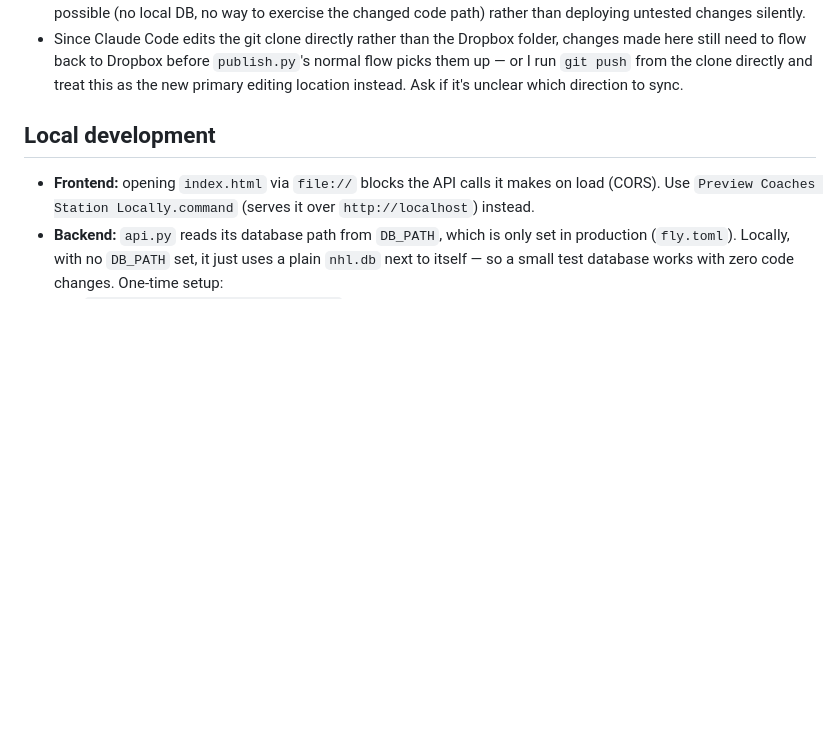
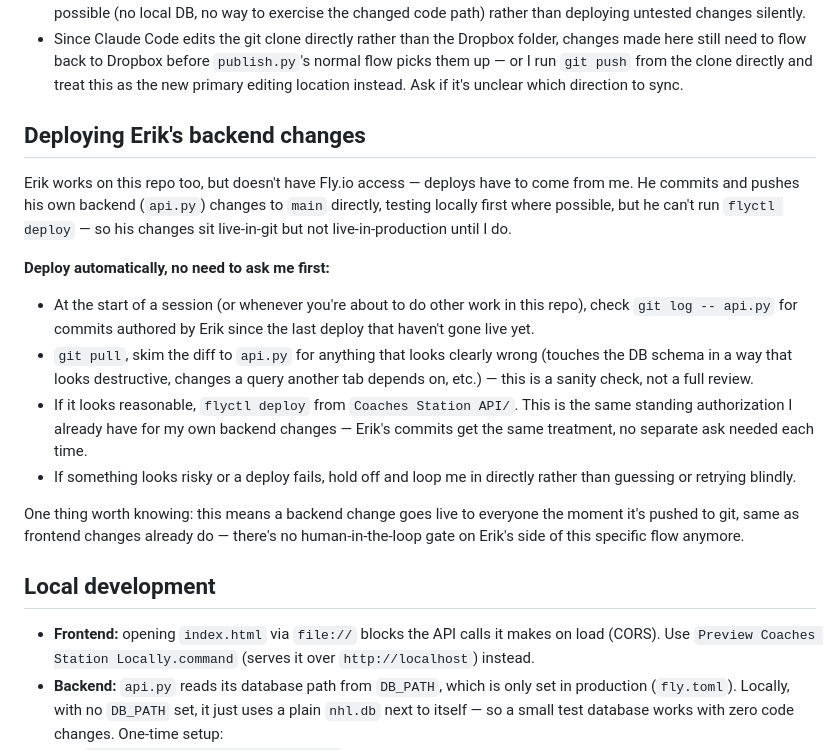
Before and after one commit to ndsegall/Coaches-Station, a Markdown page: CLAUDE.md, the part around the change. Rendered like a GitHub page; blank space fills up the shorter version.

Commit message:
Add standing authorization to auto-deploy Erik's backend commits
Erik doesn't have Fly.io access, so his api.py changes land on main
but never reach production until someone runs flyctl deploy. Rather
than that being a manual ask each time, this is the same pre-authorized
treatment my own backend changes already get.

Co-Authored-By: Claude Sonnet 5 <noreply@anthropic.com>

```diff
--- a/CLAUDE.md
+++ b/CLAUDE.md
@@ -81,6 +81,34 @@ and usable daily without manual data uploads once PSF data is loaded.
   `publish.py`'s normal flow picks them up — or I run `git push` from the
   clone directly and treat this as the new primary editing location instead.
   Ask if it's unclear which direction to sync.
+
+## Deploying Erik's backend changes
+
+Erik works on this repo too, but doesn't have Fly.io access — deploys
+have to come from me. He commits and pushes his own backend (`api.py`)
+changes to `main` directly, testing locally first where possible, but
+he can't run `flyctl deploy` — so his changes sit live-in-git but not
+live-in-production until I do.
+
+**Deploy automatically, no need to ask me first:**
+- At the start of a session (or whenever you're about to do other work
+  in this repo), check `git log -- api.py` for commits authored by
+  Erik since the last deploy that haven't gone live yet.
+- `git pull`, skim the diff to `api.py` for anything that looks clearly
+  wrong (touches the DB schema in a way that looks destructive, changes
+  a query another tab depends on, etc.) — this is a sanity check, not a
+  full review.
+- If it looks reasonable, `flyctl deploy` from `Coaches Station API/`.
+  This is the same standing authorization I already have for my own
+  backend changes — Erik's commits get the same treatment, no separate
+  ask needed each time.
+- If something looks risky or a deploy fails, hold off and loop me in
+  directly rather than guessing or retrying blindly.
+
+One thing worth knowing: this means a backend change goes live to
+everyone the moment it's pushed to git, same as frontend changes
+already do — there's no human-in-the-loop gate on Erik's side of this
+specific flow anymore.
 
 ## Local development
 
```
